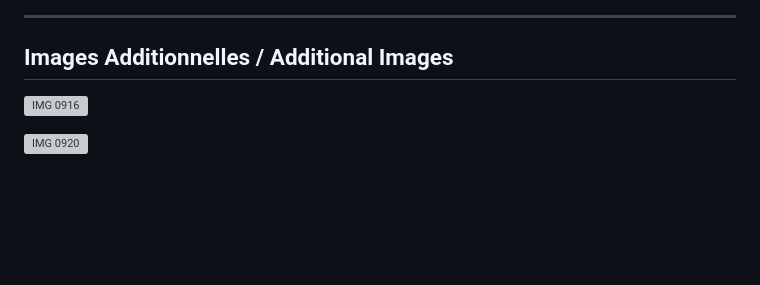
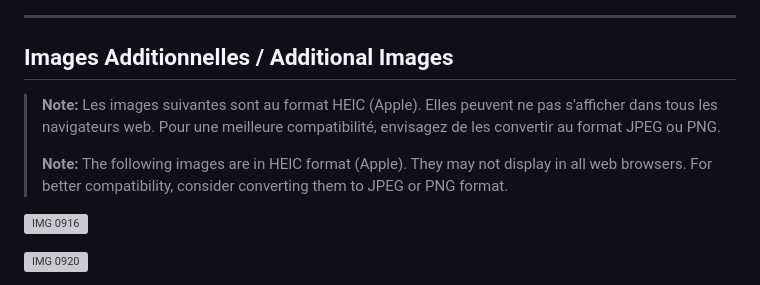
Before and after one commit to labodezao/stages-lutherie, a Markdown page: GALLERY.md, the part around the change. GitHub-like rendering; blank space fills up the shorter version; grey boxes are pictures that could not be loaded.

Commit message:
Add note about HEIC format compatibility in gallery documentation
Co-authored-by: labodezao <48204601+labodezao@users.noreply.github.com>

```diff
--- a/GALLERY.md
+++ b/GALLERY.md
@@ -189,6 +189,10 @@ This gallery showcases the different stages of building a diatonic accordion dur
 
 ## Images Additionnelles / Additional Images
 
+> **Note:** Les images suivantes sont au format HEIC (Apple). Elles peuvent ne pas s'afficher dans tous les navigateurs web. Pour une meilleure compatibilité, envisagez de les convertir au format JPEG ou PNG.
+>
+> **Note:** The following images are in HEIC format (Apple). They may not display in all web browsers. For better compatibility, consider converting them to JPEG or PNG format.
+
 ![IMG 0916](comm/IMG_0916%202.HEIC)
 
 ![IMG 0920](comm/IMG_0920%202.HEIC)
```
